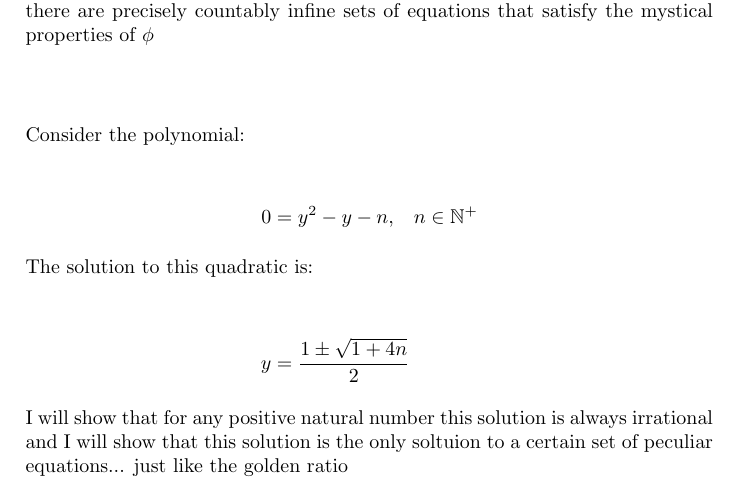
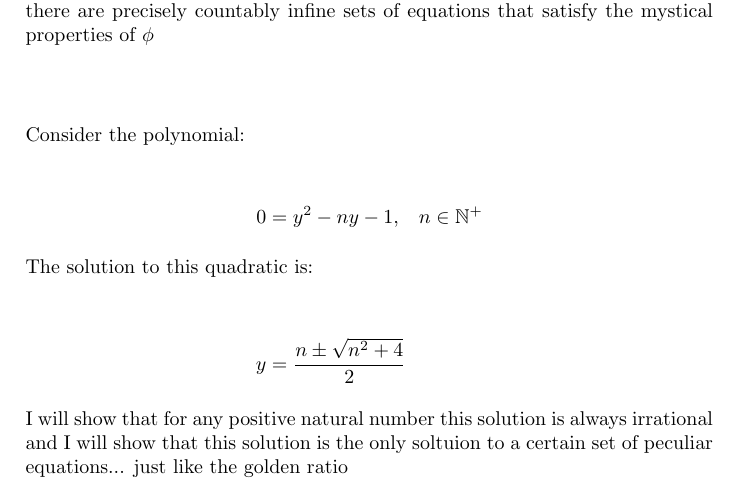
Before and after one commit to captain-eddie/math_adventures, a LaTeX document (golden_ratios/golden_ratios.tex): part of page 4 of 4, cut so that both start at the same text. Compiled offline with pdfLaTeX.

Commit message:
Fixed error in proof
Fixed the "generating polynomial" so that the solutions are in line with my results.
Kinda confused how I made the mistake in the first place.
Suspect I was low on nutrients, or sleep, or both.

```diff
--- a/golden_ratios/golden_ratios.tex
+++ b/golden_ratios/golden_ratios.tex
@@ -56,9 +56,9 @@
     \intertext{But why limit ourselves to just this arbitrary polynomial? What's so special about $0 = y^2-y-1$ other than phi being its only solution?}\\
     \intertext{I will show that there is another equally peculiar polynomial with an accompanying set of equations with equally irrational solutions, in fact I will show that there are precisely countably infine sets of equations that satisfy the mystical properties of $\phi$}\\
     \intertext{Consider the polynomial:}\\
-    0 &= y^2-y-n \text{,}\quad n \in \mathbb{N^+}\\
+    0 &= y^2-ny-1 \text{,}\quad n \in \mathbb{N^+}\\
     \intertext{The solution to this quadratic is:}\\
-    y&=\frac{1\pm\sqrt{1+4n}}{2}\\
+    y&=\frac{n\pm\sqrt{n^2+4}}{2}\\
     \intertext{I will show that for any positive natural number this solution is always irrational and I will show that this solution is the only soltuion to a certain set of peculiar equations... just like the golden ratio}\\
     \\
 \end{align*}
```
Also changed, not shown: golden_ratios/golden_ratios.pdf, 2 other files.
